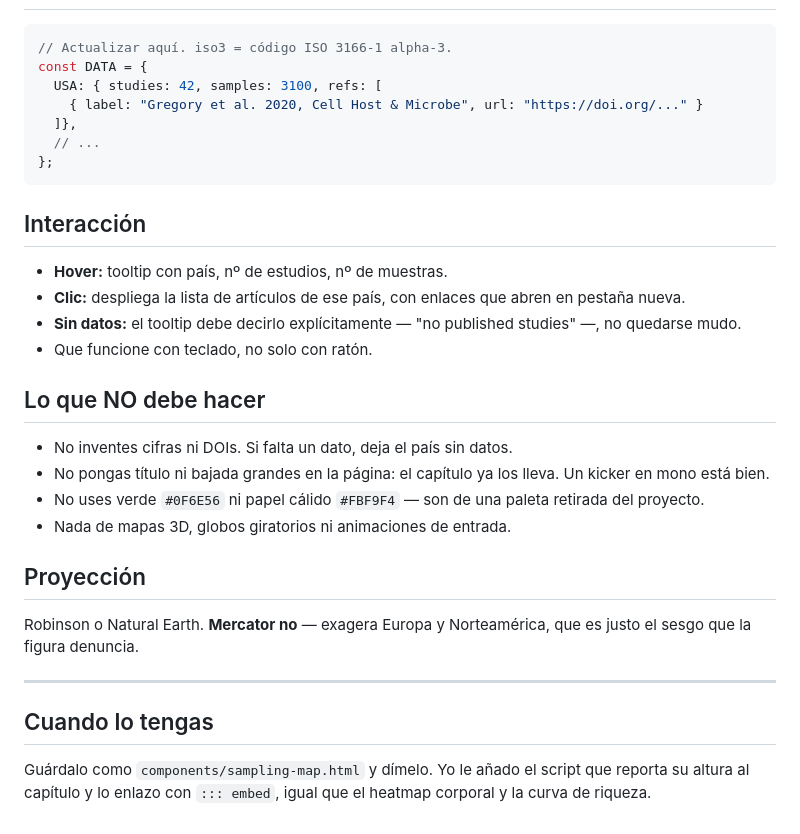
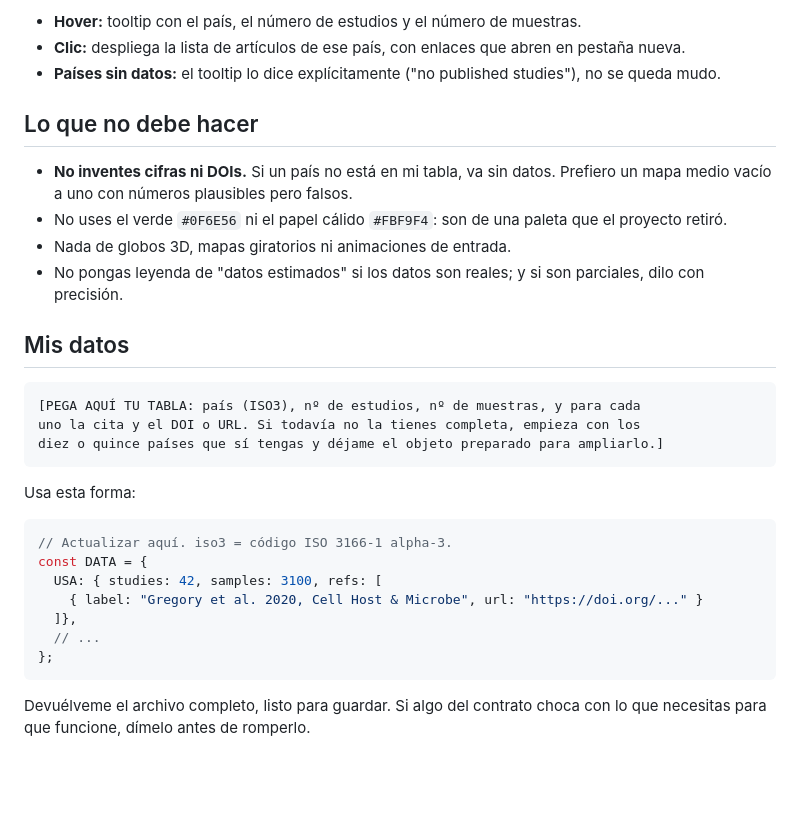
Before and after one commit to nickole97/ViromeCity, a Markdown page: _incoming/brief-mapa-muestreo.md, the part around one of its changes. Rendered like a GitHub page; blank space fills up the shorter version.

````diff
--- a/_incoming/brief-mapa-muestreo.md
+++ b/_incoming/brief-mapa-muestreo.md
@@ -48,3 +90,28 @@ Va a vivir dentro de un libro Quarto, embebida en un capítulo mediante `<iframe
+- **Hover:** tooltip con el país, el número de estudios y el número de muestras.
+- **Clic:** despliega la lista de artículos de ese país, con enlaces que abren
+  en pestaña nueva.
+- **Países sin datos:** el tooltip lo dice explícitamente ("no published
+  studies"), no se queda mudo.
+
+## Lo que no debe hacer
+
+- **No inventes cifras ni DOIs.** Si un país no está en mi tabla, va sin datos.
+  Prefiero un mapa medio vacío a uno con números plausibles pero falsos.
+- No uses el verde `#0F6E56` ni el papel cálido `#FBF9F4`: son de una paleta que
+  el proyecto retiró.
+- Nada de globos 3D, mapas giratorios ni animaciones de entrada.
+- No pongas leyenda de "datos estimados" si los datos son reales; y si son
+  parciales, dilo con precisión.
+
+## Mis datos
+
+```
+[PEGA AQUÍ TU TABLA: país (ISO3), nº de estudios, nº de muestras, y para cada
+uno la cita y el DOI o URL. Si todavía no la tienes completa, empieza con los
+diez o quince países que sí tengas y déjame el objeto preparado para ampliarlo.]
+```
+
+Usa esta forma:
 
 ```js
 // Actualizar aquí. iso3 = código ISO 3166-1 alpha-3.
@@ -56,33 +123,5 @@ const DATA = {
 };
 ```
 
-## Interacción
-
-- **Hover:** tooltip con país, nº de estudios, nº de muestras.
-- **Clic:** despliega la lista de artículos de ese país, con enlaces que abren
-  en pestaña nueva.
-- **Sin datos:** el tooltip debe decirlo explícitamente — "no published studies"
-  —, no quedarse mudo.
-- Que funcione con teclado, no solo con ratón.
-
-## Lo que NO debe hacer
-
-- No inventes cifras ni DOIs. Si falta un dato, deja el país sin datos.
-- No pongas título ni bajada grandes en la página: el capítulo ya los lleva.
-  Un kicker en mono está bien.
-- No uses verde `#0F6E56` ni papel cálido `#FBF9F4` — son de una paleta
-  retirada del proyecto.
-- Nada de mapas 3D, globos giratorios ni animaciones de entrada.
-
-## Proyección
-
-Robinson o Natural Earth. **Mercator no** — exagera Europa y Norteamérica, que
-es justo el sesgo que la figura denuncia.
-
----
-
-## Cuando lo tengas
-
-Guárdalo como `components/sampling-map.html` y dímelo. Yo le añado el script que
-reporta su altura al capítulo y lo enlazo con `::: embed`, igual que el heatmap
-corporal y la curva de riqueza.
+Devuélveme el archivo completo, listo para guardar. Si algo del contrato choca
+con lo que necesitas para que funcione, dímelo antes de romperlo.
````
Also changed, not shown: other parts of _incoming/brief-mapa-muestreo.md (+70 -28 lines).
